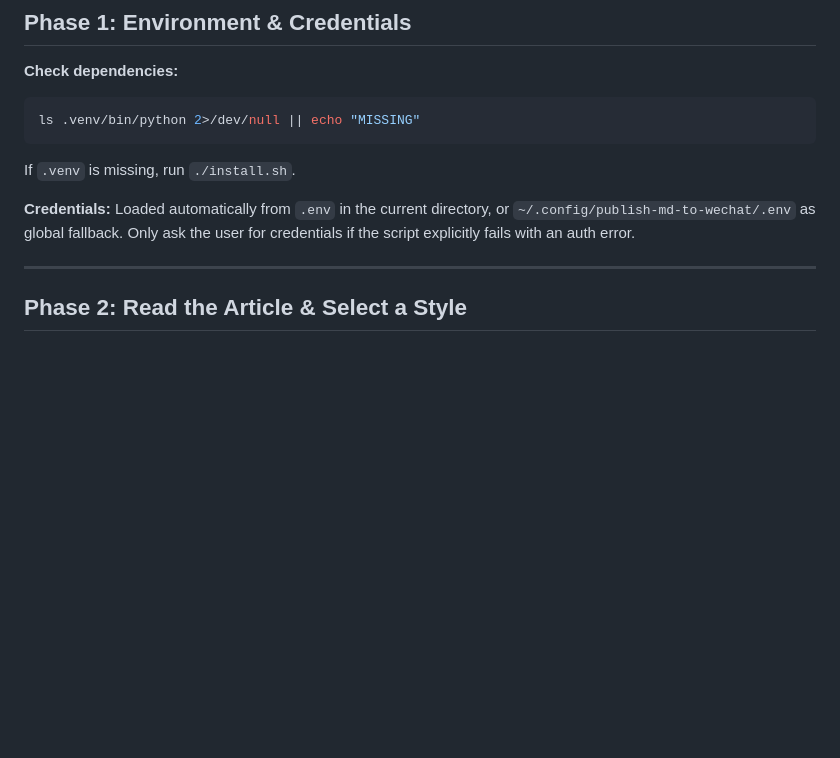
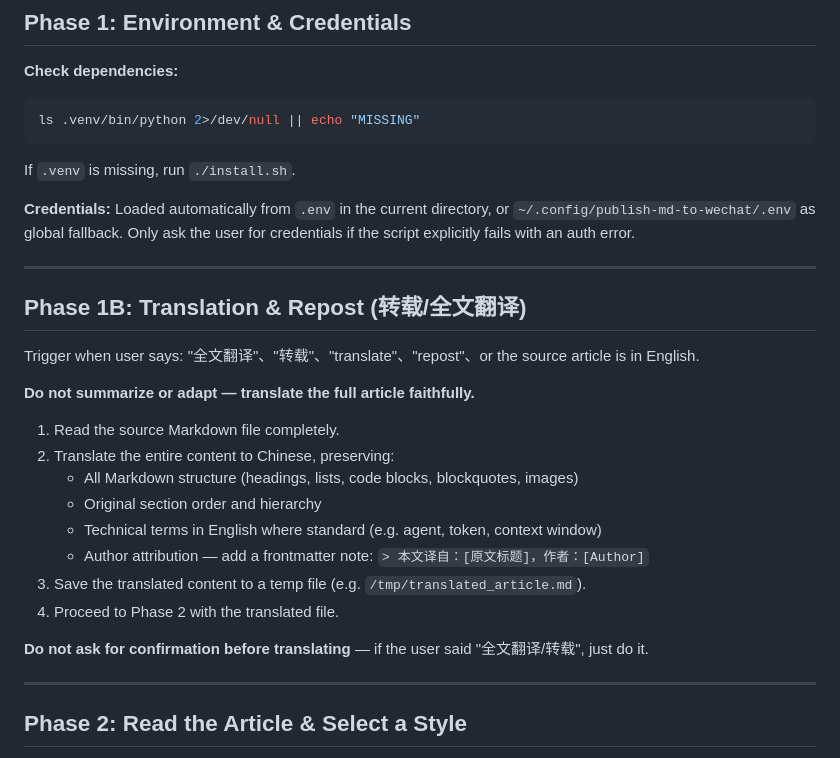
Before and after one commit to walk4rever/publish-md-to-wechat, a Markdown page: SKILL.md, the part around the change. Drawn GitHub-style; blank space fills up the shorter version.

Commit message:
feat(skill): add Phase 1B translation/repost workflow

```diff
--- a/SKILL.md
+++ b/SKILL.md
@@ -44,6 +44,25 @@ If `.venv` is missing, run `./install.sh`.
 **Credentials:** Loaded automatically from `.env` in the current directory, or
 `~/.config/publish-md-to-wechat/.env` as global fallback. Only ask the user for credentials
 if the script explicitly fails with an auth error.
+
+---
+
+## Phase 1B: Translation & Repost (转载/全文翻译)
+
+Trigger when user says: "全文翻译"、"转载"、"translate"、"repost"、or the source article is in English.
+
+**Do not summarize or adapt — translate the full article faithfully.**
+
+1. Read the source Markdown file completely.
+2. Translate the entire content to Chinese, preserving:
+   - All Markdown structure (headings, lists, code blocks, blockquotes, images)
+   - Original section order and hierarchy
+   - Technical terms in English where standard (e.g. agent, token, context window)
+   - Author attribution — add a frontmatter note: `> 本文译自：[原文标题]，作者：[Author]`
+3. Save the translated content to a temp file (e.g. `/tmp/translated_article.md`).
+4. Proceed to Phase 2 with the translated file.
+
+**Do not ask for confirmation before translating** — if the user said "全文翻译/转载", just do it.
 
 ---
 
```
